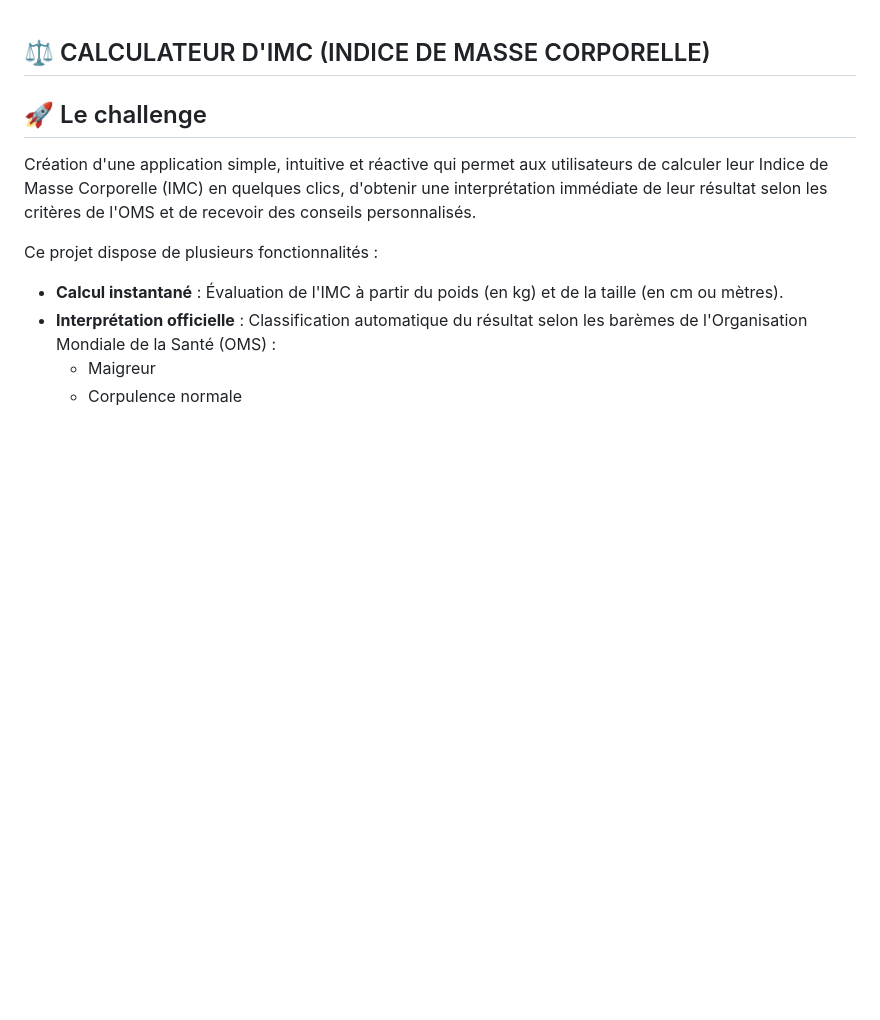
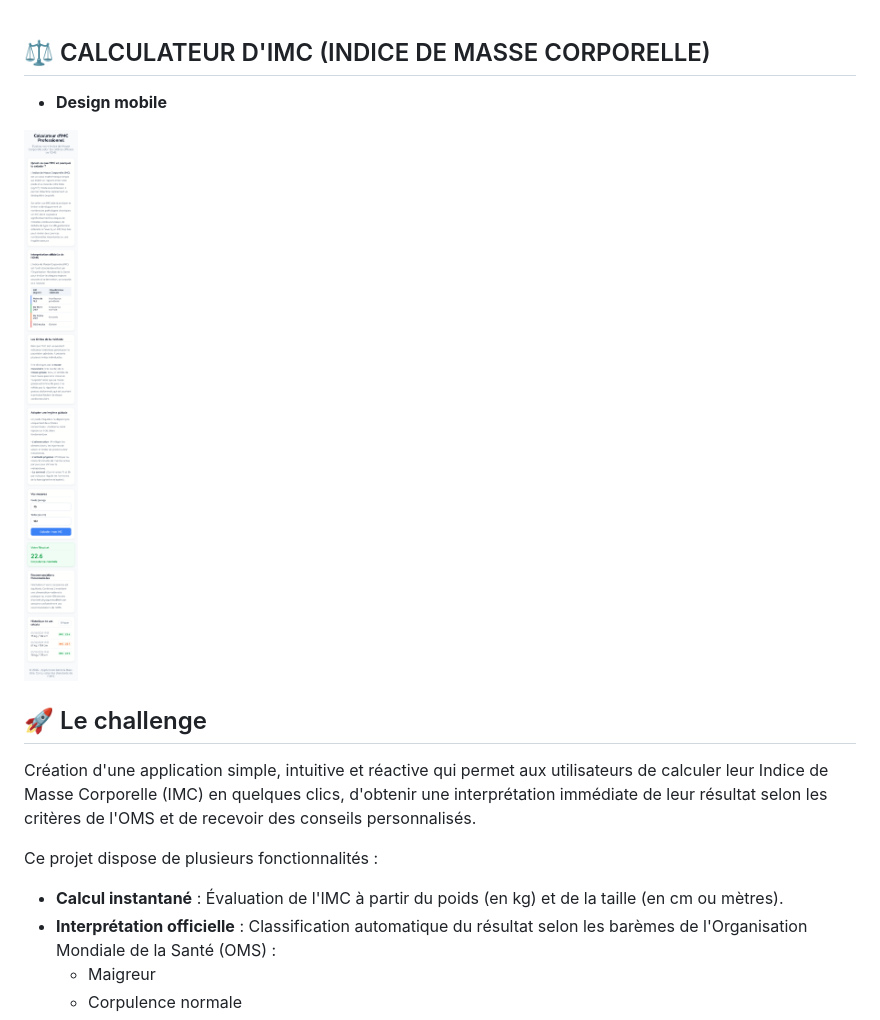
Before and after one commit to aperbet56/calculateur_d_imc_professionnel, a Markdown page: README.md, the part around the change. Drawn GitHub-style; blank space fills up the shorter version.

Commit message:
Ajout de la preview mobile

```diff
--- a/README.md
+++ b/README.md
@@ -1,4 +1,8 @@
 ## ⚖️ CALCULATEUR D'IMC (INDICE DE MASSE CORPORELLE)
+
+- **Design mobile**
+
+![Design preview for the project](./img/preview-mobile.png)
 
 ## 🚀 Le challenge
 
```
